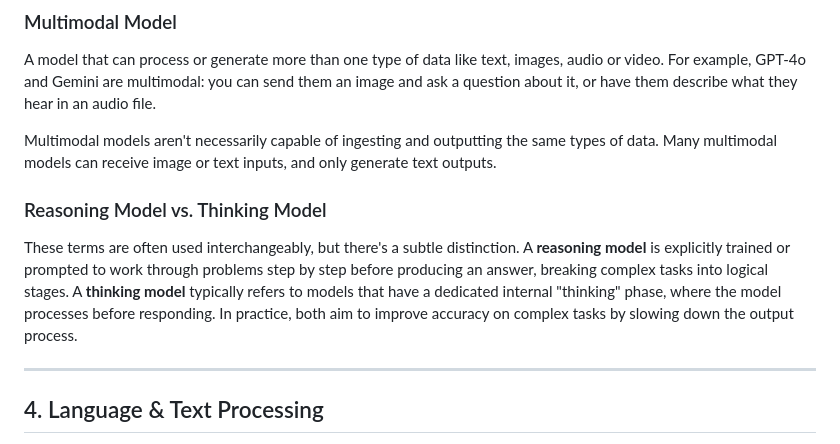
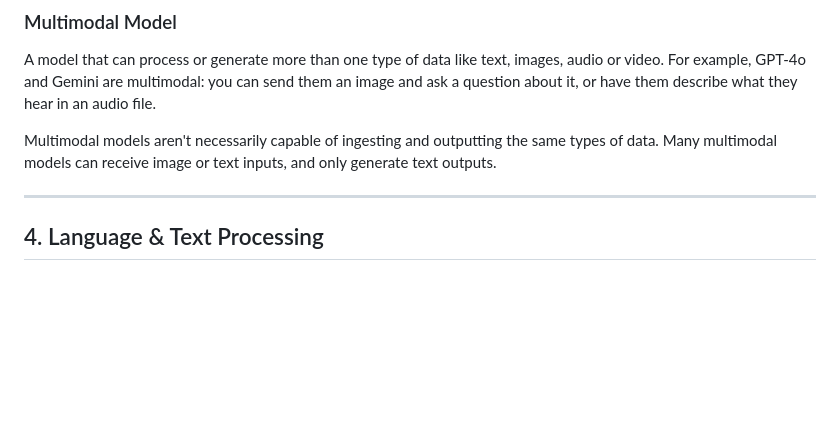
Before and after one commit to nobodywho-ooo/website, a Markdown page: src/posts/2026-05-04---Beginner-AI-vocabulary.md, the part around the change. GitHub-like rendering; blank space fills up the shorter version.

Commit message:
beep boop

```diff
--- a/src/posts/2026-05-04---Beginner-AI-vocabulary.md
+++ b/src/posts/2026-05-04---Beginner-AI-vocabulary.md
@@ -106,13 +106,6 @@ A model specialized in processing and understanding images. Vision models can cl
 A model that can process or generate more than one type of data like text, images, audio or video. For example, GPT-4o and Gemini are multimodal: you can send them an image and ask a question about it, or have them describe what they hear in an audio file.
 
 Multimodal models aren't necessarily capable of ingesting and outputting the same types of data. Many multimodal models can receive image or text inputs, and only generate text outputs.
-
-### Reasoning Model vs. Thinking Model
-
-These terms are often used interchangeably, but there's a subtle distinction.
-A **reasoning model** is explicitly trained or prompted to work through problems step by step before producing an answer, breaking complex tasks into logical stages.
-A **thinking model** typically refers to models that have a dedicated internal "thinking" phase, where the model processes before responding.
-In practice, both aim to improve accuracy on complex tasks by slowing down the output process.
 
 ---
 
```
